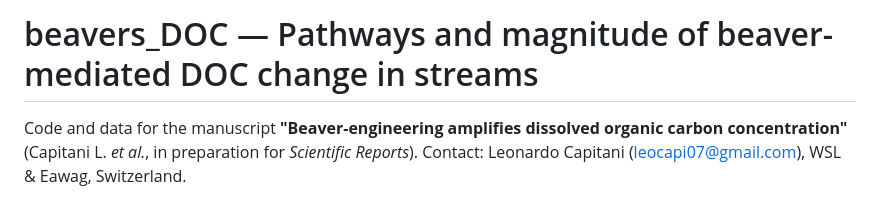
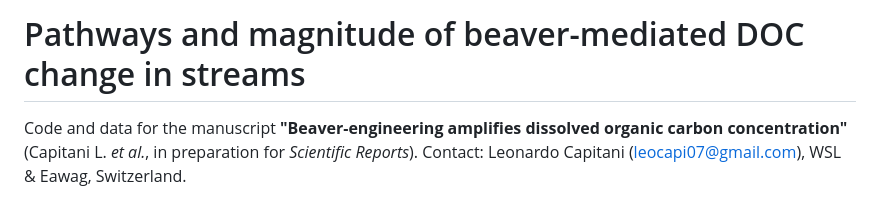
Before and after one commit to leomarameo7/beavers_DOC, a Markdown page: README.md, the part around the change. Drawn GitHub-style.

Commit message:
README title

```diff
--- a/README.md
+++ b/README.md
@@ -1,4 +1,4 @@
-# beavers_DOC — Pathways and magnitude of beaver-mediated DOC change in streams
+# Pathways and magnitude of beaver-mediated DOC change in streams
 
 Code and data for the manuscript **"Beaver-engineering amplifies dissolved organic carbon concentration"**
 (Capitani L. *et al.*, in preparation for *Scientific Reports*).
```
